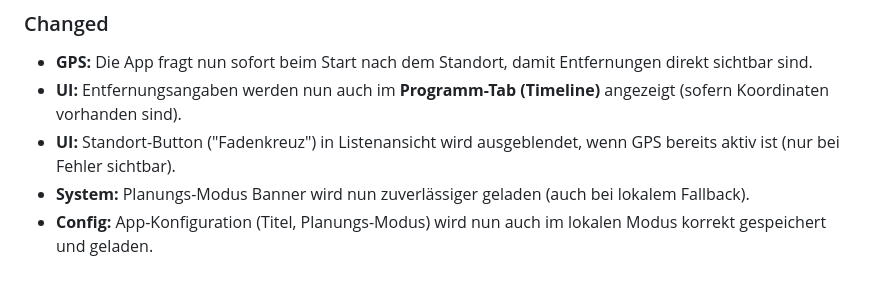
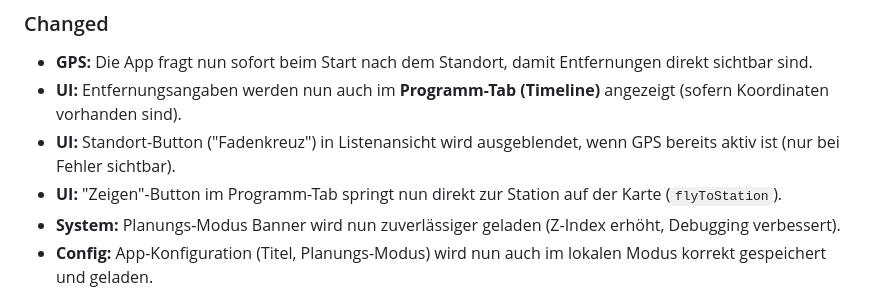
Before and after one commit to Schello805/Lichternacht, a Markdown page: CHANGELOG.md, the part around the change. GitHub-like rendering.

```diff
--- a/CHANGELOG.md
+++ b/CHANGELOG.md
@@ -5,7 +5,8 @@
 - **GPS:** Die App fragt nun sofort beim Start nach dem Standort, damit Entfernungen direkt sichtbar sind.
 - **UI:** Entfernungsangaben werden nun auch im **Programm-Tab (Timeline)** angezeigt (sofern Koordinaten vorhanden sind).
 - **UI:** Standort-Button ("Fadenkreuz") in Listenansicht wird ausgeblendet, wenn GPS bereits aktiv ist (nur bei Fehler sichtbar).
-- **System:** Planungs-Modus Banner wird nun zuverlässiger geladen (auch bei lokalem Fallback).
+- **UI:** "Zeigen"-Button im Programm-Tab springt nun direkt zur Station auf der Karte (`flyToStation`).
+- **System:** Planungs-Modus Banner wird nun zuverlässiger geladen (Z-Index erhöht, Debugging verbessert).
 - **Config:** App-Konfiguration (Titel, Planungs-Modus) wird nun auch im lokalen Modus korrekt gespeichert und geladen.
 
 ## [1.1.12] - 2025-12-24
```
